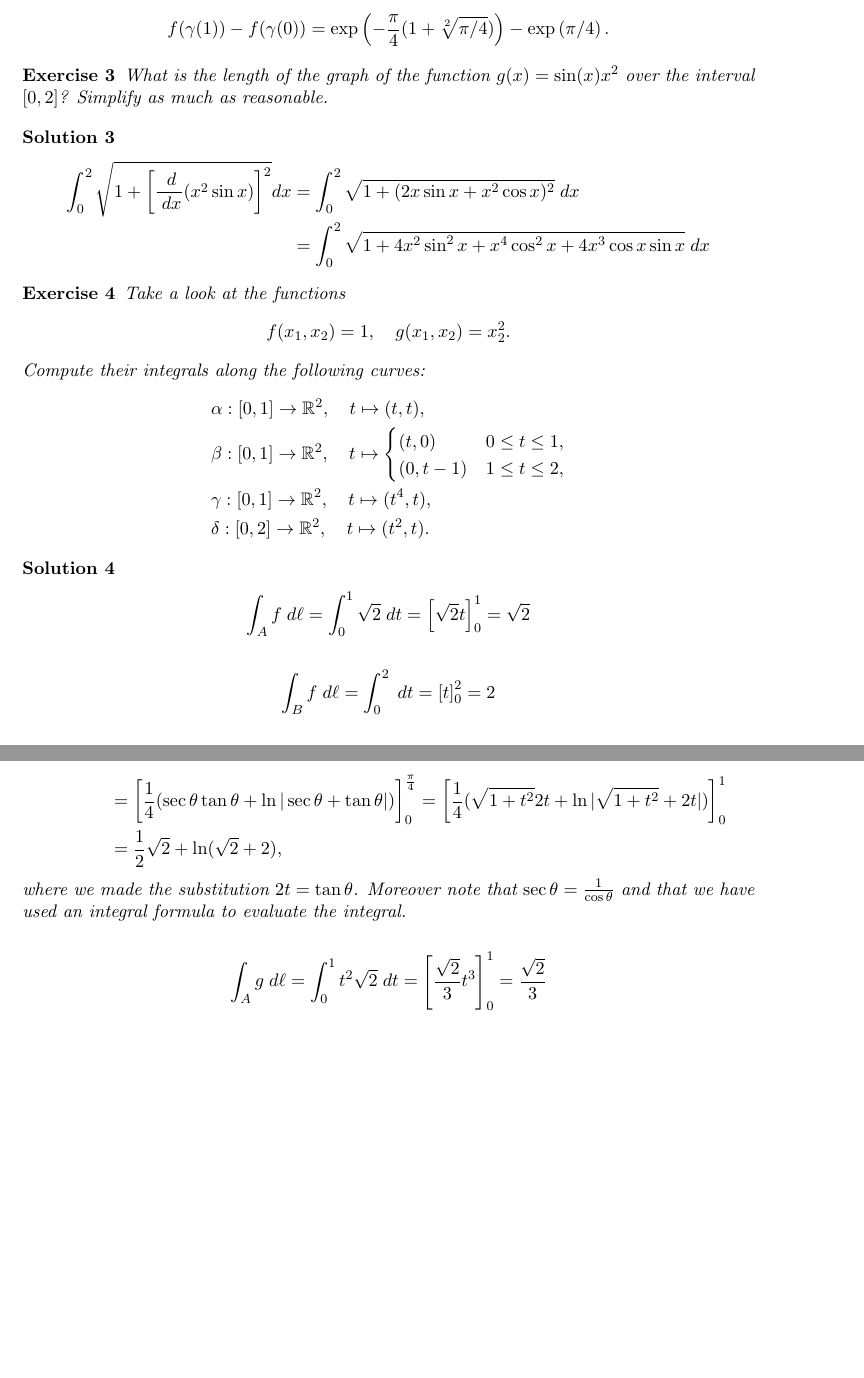
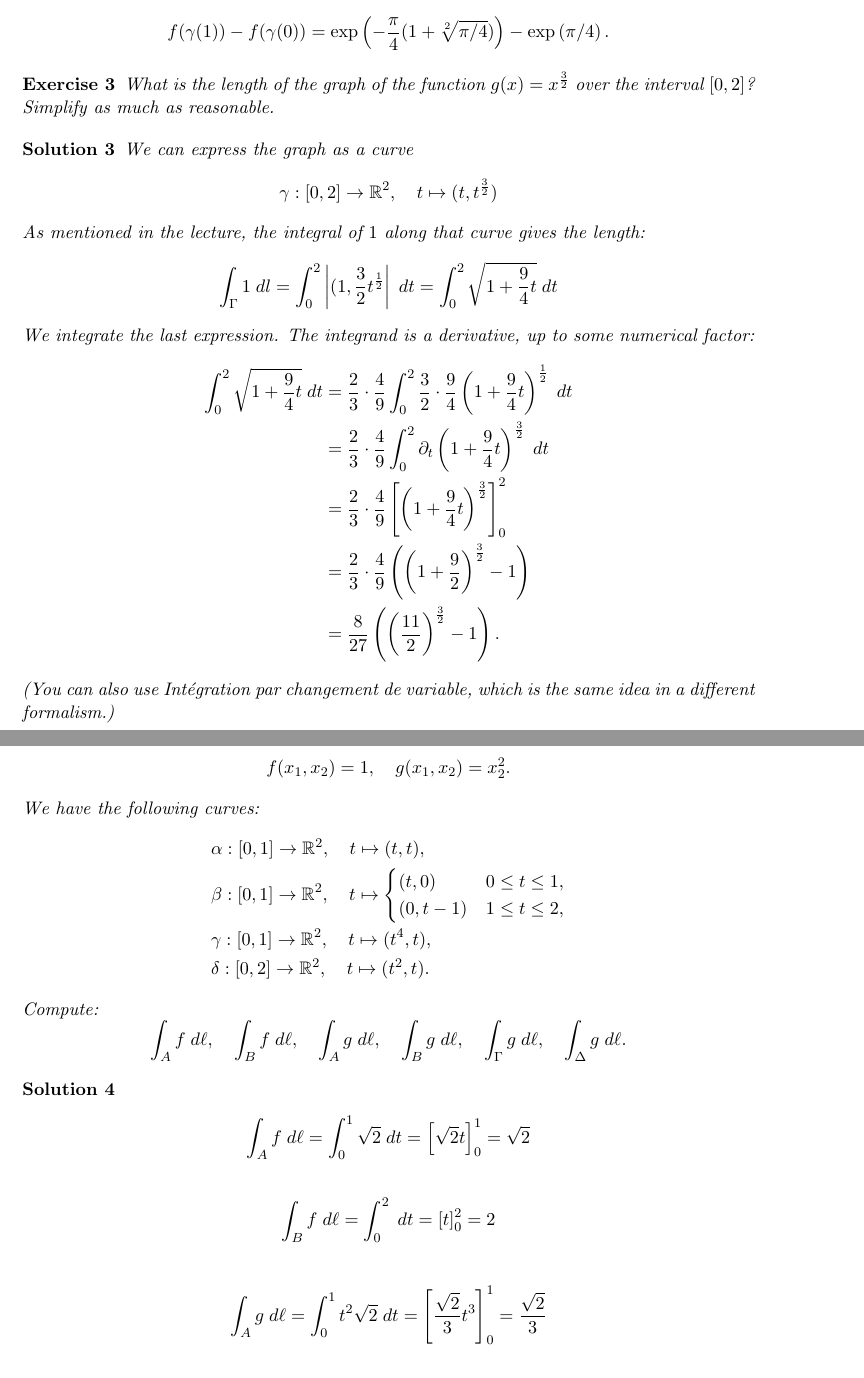
Before and after one commit to martinlicht/Ana3_EPFL2024, a LaTeX problem sheet (exercise03.tex): two parts of pages 2 and 3 of 5, joined at a grey line, cut so that both start at the same text, the shorter picture padded with empty space. Compiled offline with pdfLaTeX.

Commit message:
rewrite exercise

```diff
--- a/exercise03.tex
+++ b/exercise03.tex
@@ -53,27 +53,60 @@
     \]
     Now we only need to compute the function values of $f$. Explicitly,
     \[
-        \gamma(0) = \left( \arctan( \cos(\pi 0)^2 - \sin(\pi 0)^2 ), 1 + \sqrt[2]{\arctan(0)} \right) = \left( \arctan( 1 ), 1 + \sqrt[2]{0} \right) = \left( \pi/4, 1 \right)
+        \gamma(0) = \left( \arctan( \cos(\pi 0)^2 - \sin(\pi 0)^2 ), 1 + \sqrt[2]{\arctan(0)} \right)
+        =
+        \left( \arctan( 1 ), 1 + \sqrt[2]{0} \right)
+        =
+        \left( \pi/4, 1 \right)
     \]
     \[
-        \gamma(1) = \left( \arctan( \cos(\pi 1)^2 - \sin(\pi 1)^2 ), 1 + \sqrt[2]{\arctan(1)} \right) = \left( \arctan( -1 ), 1 + \sqrt[2]{\pi/4} \right) = \left( -\pi/4, 1 + \sqrt[2]{\pi/4} \right)
+        \gamma(1) = \left( \arctan( \cos(\pi 1)^2 - \sin(\pi 1)^2 ), 1 + \sqrt[2]{\arctan(1)} \right)
+        =
+        \left( \arctan( -1 ), 1 + \sqrt[2]{\pi/4} \right)
+        =
+        \left( -\pi/4, 1 + \sqrt[2]{\pi/4} \right)
     \]
     We then compute
     \[
-        f(\gamma(1)) - f(\gamma(0)) = \exp\left( -\frac \pi 4 ( 1 + \sqrt[2]{\pi/4} ) \right) - \exp\left( \pi/4 \right).
+        f(\gamma(1)) - f(\gamma(0))
+        =
+        \exp\left( -\frac \pi 4 ( 1 + \sqrt[2]{\pi/4} ) \right) - \exp\left( \pi/4 \right).
     \]
 \end{solution}
 
 \begin{exercise}
-    What is the length of the graph of the function $g(x) = \sin(x) x^2$ over the interval $[0,2]$?
+    What is the length of the graph of the function $g(x) = x^{\frac 3 2}$ over the interval $[0,2]$?
     Simplify as much as reasonable.
 \end{exercise}
 \begin{solution}
-    % They should express this graph as a curve and then use the formula to find the length of the curve.
-\begin{align*}
-	\int_0^2 \sqrt{1 + \left[\frac{\;d}{\;dx} (x^2\sin x)\right]^2}dx &= \int_0^2 \sqrt{1 + (2x\sin x + x^2\cos x)^2}\;dx\\
-&=\int_0^2 \sqrt{1 + 4x^2\sin^2 x + x^4\cos^2 x + 4x^3\cos x\sin x}\;dx
-\end{align*}
+    We can express the graph as a curve
+    \[
+        \gamma : [0,2] \to \mathbb R^2, \quad t \mapsto ( t, t^{\frac 3 2} )
+    \]
+    As mentioned in the lecture, the integral of $1$ along that curve gives the length:
+    \[
+        \int_\Gamma 1 \;dl = \int_0^2 \left| ( 1, \frac 3 2 t^{\frac 1 2} \right| \;dt = \int_0^2 \sqrt{ 1 + \frac 9 4 t } \;dt
+    \]
+    We integrate the last expression. The integrand is a derivative, up to some numerical factor:
+    \begin{align*}
+        \int_0^2 \sqrt{ 1 + \frac 9 4 t } \;dt
+        &=
+        \frac 2 3 \cdot \frac 4 9 \int_0^2 \frac 3 2 \cdot \frac 9 4 \left( 1 + \frac 9 4 t \right)^{\frac 1 2} \;dt
+        \\&=
+        \frac 2 3 \cdot \frac 4 9 \int_0^2 \partial_t \left( 1 + \frac 9 4 t \right)^{\frac 3 2} \;dt
+        \\&=
+        \frac 2 3 \cdot \frac 4 9 \left[ \left( 1 + \frac 9 4 t \right)^{\frac 3 2} \right]_0^2
+        \\&=
+        \frac 2 3 \cdot \frac 4 9 \left( \left( 1 + \frac 9 2 \right)^{\frac 3 2} - 1 \right)
+        \\&=
+        \frac{8}{27} \left( \left( \frac {11} 2 \right)^{\frac 3 2} - 1 \right)
+        .
+    \end{align*}
+    (You can also use \textit{Intégration par changement de variable}, which is the same idea in a different formalism.)
+    % \begin{align*}
+    %     \int_0^2 \sqrt{1 + \left[\frac{\;d}{\;dx} (x^2\sin x)\right]^2}dx &= \int_0^2 \sqrt{1 + (2x\sin x + x^2\cos x)^2}\;dx\\
+    % &=\int_0^2 \sqrt{1 + 4x^2\sin^2 x + x^4\cos^2 x + 4x^3\cos x\sin x}\;dx
+    % \end{align*}
 \end{solution}
 
 
@@ -83,7 +116,7 @@
     \[
         f(x_1,x_2) = 1, \quad g(x_1,x_2) = x_2^2.
     \]
-    Compute their integrals along the following curves:
+    We have the following curves:
     \begin{align*}
         &\alpha : [0,1] \to \bbR^2, \quad t \mapsto (t,t),
         \\
@@ -93,6 +126,13 @@
         \\
         &\delta : [0,2] \to \bbR^2, \quad t \mapsto (t^2,t).
     \end{align*}
+    Compute:
+    \[
+        \int_A f \;d\ell, \quad \int_B f \;d\ell, \quad
+        \int_A g \;d\ell, \quad \int_B g \;d\ell, \quad
+        \int_\Gamma g \;d\ell, \quad \int_\Delta g \;d\ell
+        .
+    \]
 \end{exercise}
 \begin{solution}
      \begin{align*}
@@ -111,13 +151,13 @@
 %	&= \left[\frac{1}{8}(\sec\theta\tan\theta + \ln |\sec\theta+\tan\theta|)\right] = \left[\frac{1}{8}(\sqrt{1+16t^3}4t^3 + \ln|\sqrt{1+16t^3} + 4t^3|)\right]_0^1 \\
 %&= \frac{1}{2}\sqrt{2} + \ln(\sqrt{2}+2),
 %	\end{align*}
-	\begin{align*}
-        \int_\Delta f \;d\ell
-        &= \int_0^1 \sqrt{4t^2 + 1} \; dt =  \int_0^{\frac{\pi}{4}} \sqrt{\tan^2\theta + 1} \frac{1}{2}\sec^2\theta \; d\theta = \int_0^{\frac{\pi}{4}}\frac{1}{2}\sec^3\theta \; d\theta\\
-	&= \left[\frac{1}{4}(\sec\theta\tan\theta + \ln |\sec\theta+\tan\theta|)\right]_0^{\frac{\pi}{4}} = \left[\frac{1}{4}(\sqrt{1+t^2}2t + \ln|\sqrt{1+t^2} + 2t|)\right]_0^1 \\
-&= \frac{1}{2}\sqrt{2} + \ln(\sqrt{2}+2),
-    \end{align*}
-	where we made the substitution $2t = \tan\theta$. Moreover note that $\sec\theta = \frac{1}{\cos\theta}$ and that we have used an integral formula to evaluate the integral.
+% 	\begin{align*}
+%         \int_\Delta f \;d\ell
+%         &= \int_0^1 \sqrt{4t^2 + 1} \; dt =  \int_0^{\frac{\pi}{4}} \sqrt{\tan^2\theta + 1} \frac{1}{2}\sec^2\theta \; d\theta = \int_0^{\frac{\pi}{4}}\frac{1}{2}\sec^3\theta \; d\theta\\
+% 	&= \left[\frac{1}{4}(\sec\theta\tan\theta + \ln |\sec\theta+\tan\theta|)\right]_0^{\frac{\pi}{4}} = \left[\frac{1}{4}(\sqrt{1+t^2}2t + \ln|\sqrt{1+t^2} + 2t|)\right]_0^1 \\
+% &= \frac{1}{2}\sqrt{2} + \ln(\sqrt{2}+2),
+%     \end{align*}
+% 	where we made the substitution $2t = \tan\theta$. Moreover note that $\sec\theta = \frac{1}{\cos\theta}$ and that we have used an integral formula to evaluate the integral.
 
     \begin{align*}
         \int_A g \;d\ell
```
Also changed, not shown: exercise03.tex (4 more changed lines).
